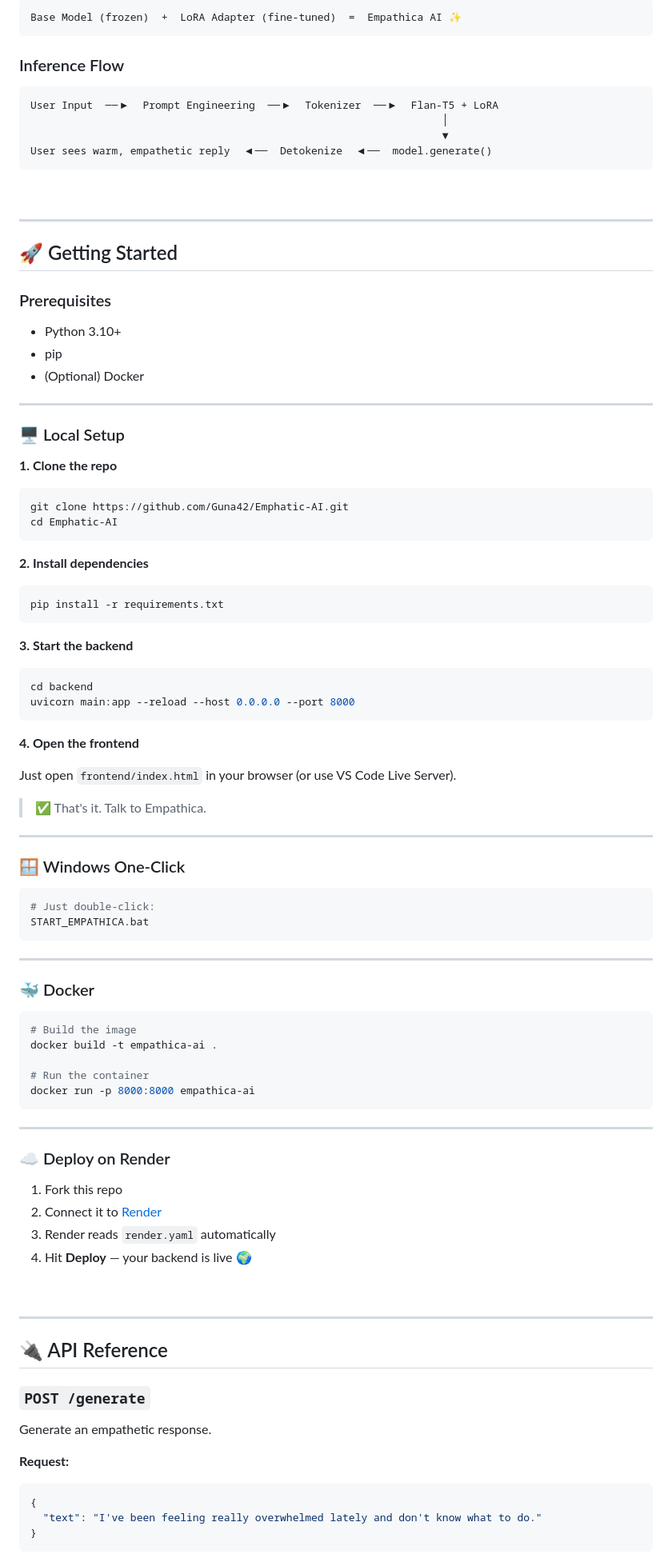
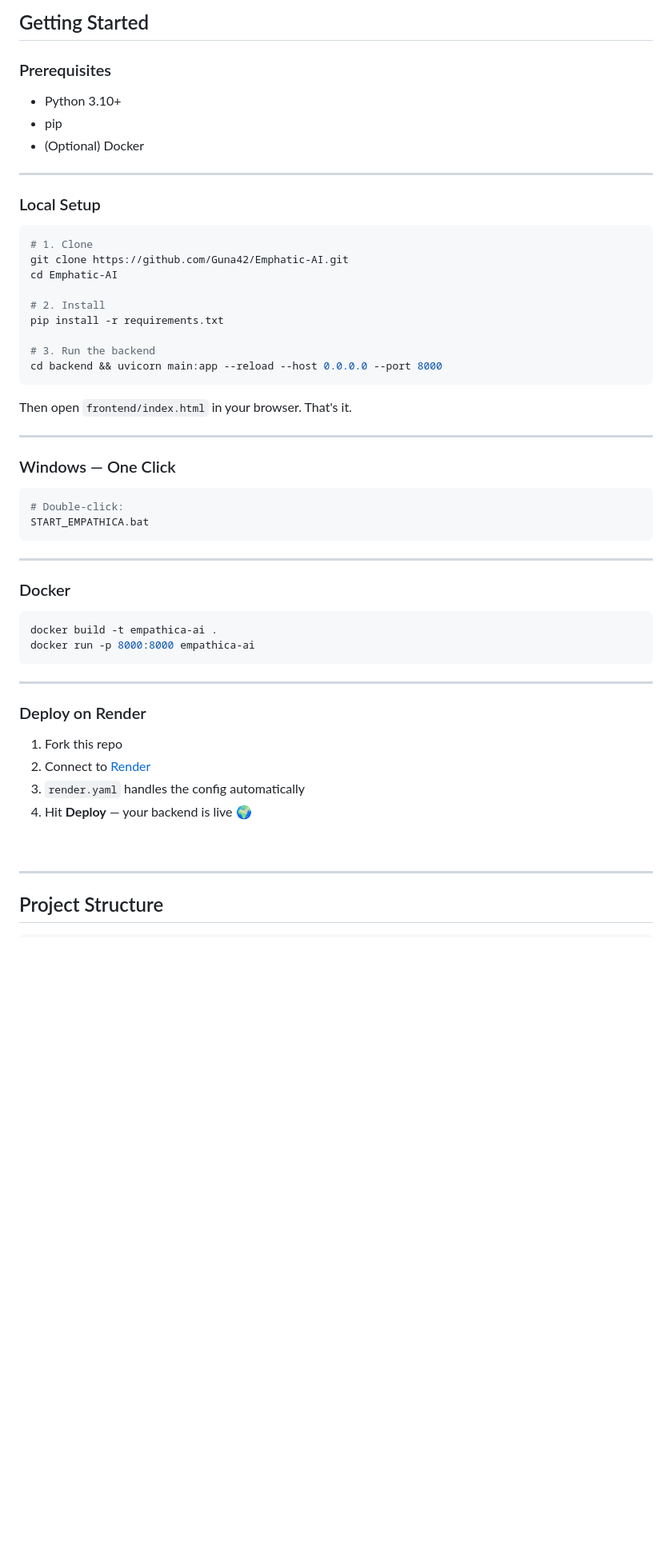
Before and after one commit to Guna42/Emphatic-AI, a Markdown page: README.md, the part around one of its changes. Shown at 80% size. Rendered like a GitHub page; blank space fills up the shorter version.

````diff
--- a/README.md
+++ b/README.md
@@ -159,20 +188,4 @@ Google's `flan-t5-base` is an instruction-tuned transformer that's compact, fast
-```
-Base Model (frozen)  +  LoRA Adapter (fine-tuned)  =  Empathica AI ✨
-```
-
-### Inference Flow
-```
-User Input  ──▶  Prompt Engineering  ──▶  Tokenizer  ──▶  Flan-T5 + LoRA
-                                                                  │
-                                                                  ▼
-User sees warm, empathetic reply  ◀──  Detokenize  ◀──  model.generate()
-```
-
-<br/>
-
----
-
-## 🚀 Getting Started
+## Getting Started
 
 ### Prerequisites
 - Python 3.10+
@@ -181,74 +194,53 @@ User sees warm, empathetic reply  ◀──  Detokenize  ◀──  model.genera
 
 ---
 
-### 🖥️ Local Setup
+### Local Setup
 
-**1. Clone the repo**
 ```bash
+# 1. Clone
 git clone https://github.com/Guna42/Emphatic-AI.git
 cd Emphatic-AI
+
+# 2. Install
+pip install -r requirements.txt
+
+# 3. Run the backend
+cd backend && uvicorn main:app --reload --host 0.0.0.0 --port 8000
 ```
 
-**2. Install dependencies**
-```bash
-pip install -r requirements.txt
-```
-
-**3. Start the backend**
-```bash
-cd backend
-uvicorn main:app --reload --host 0.0.0.0 --port 8000
-```
-
-**4. Open the frontend**
-
-Just open `frontend/index.html` in your browser (or use VS Code Live Server).
-
-> ✅ That's it. Talk to Empathica.
+Then open `frontend/index.html` in your browser. That's it.
 
 ---
 
-### 🪟 Windows One-Click
+### Windows — One Click
 
 ```bash
-# Just double-click:
+# Double-click:
 START_EMPATHICA.bat
 ```
 
 ---
 
-### 🐳 Docker
+### Docker
 
 ```bash
-# Build the image
 docker build -t empathica-ai .
-
-# Run the container
 docker run -p 8000:8000 empathica-ai
 ```
 
 ---
 
-### ☁️ Deploy on Render
+### Deploy on Render
 
 1. Fork this repo
-2. Connect it to [Render](https://render.com)
-3. Render reads `render.yaml` automatically
+2. Connect to [Render](https://render.com)
+3. `render.yaml` handles the config automatically
 4. Hit **Deploy** — your backend is live 🌍
 
 <br/>
 
 ---
 
-## 🔌 API Reference
+## Project Structure
 
-### `POST /generate`
-
-Generate an empathetic response.
-
-**Request:**
-```json
-{
-  "text": "I've been feeling really overwhelmed lately and don't know what to do."
-}
 ```
````
Also changed, not shown: other parts of README.md (+204 -197 lines).
